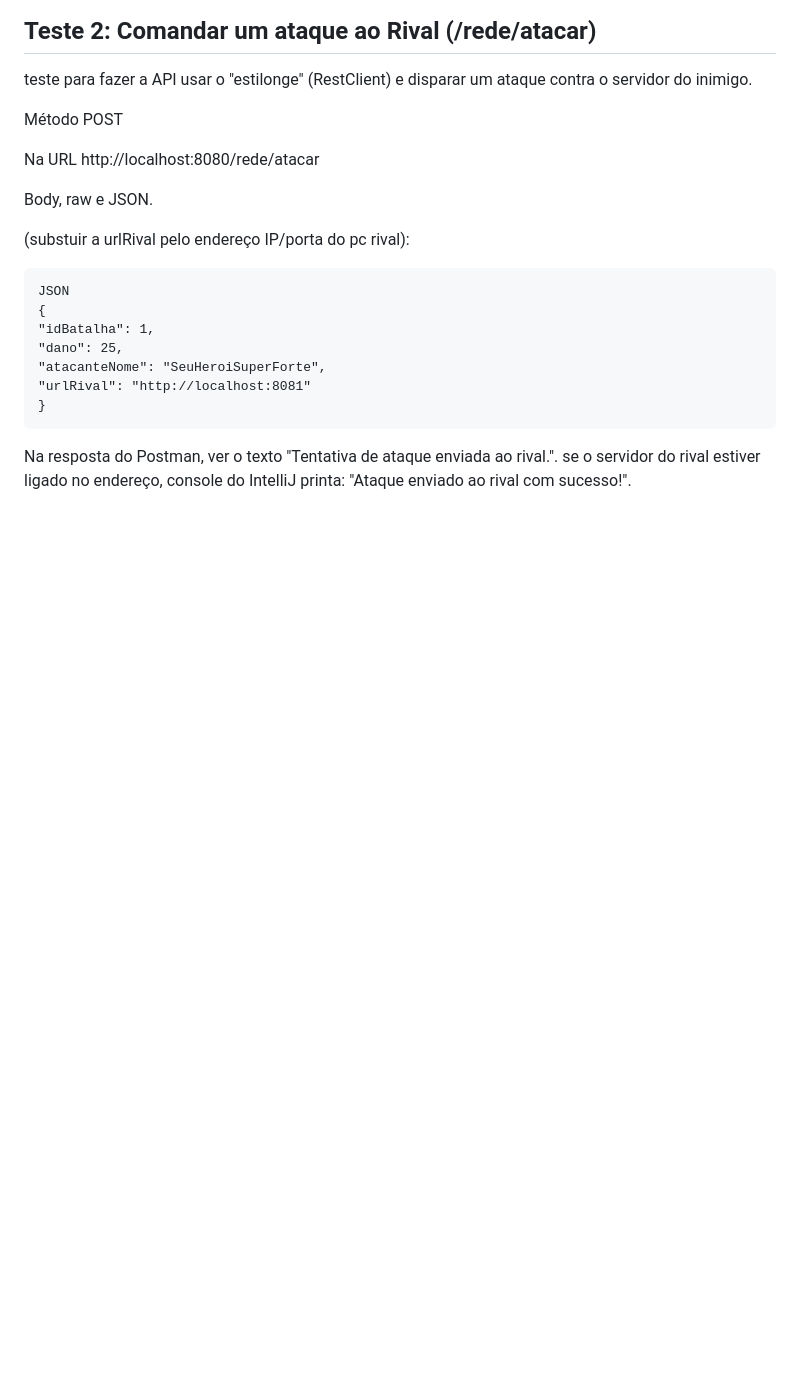
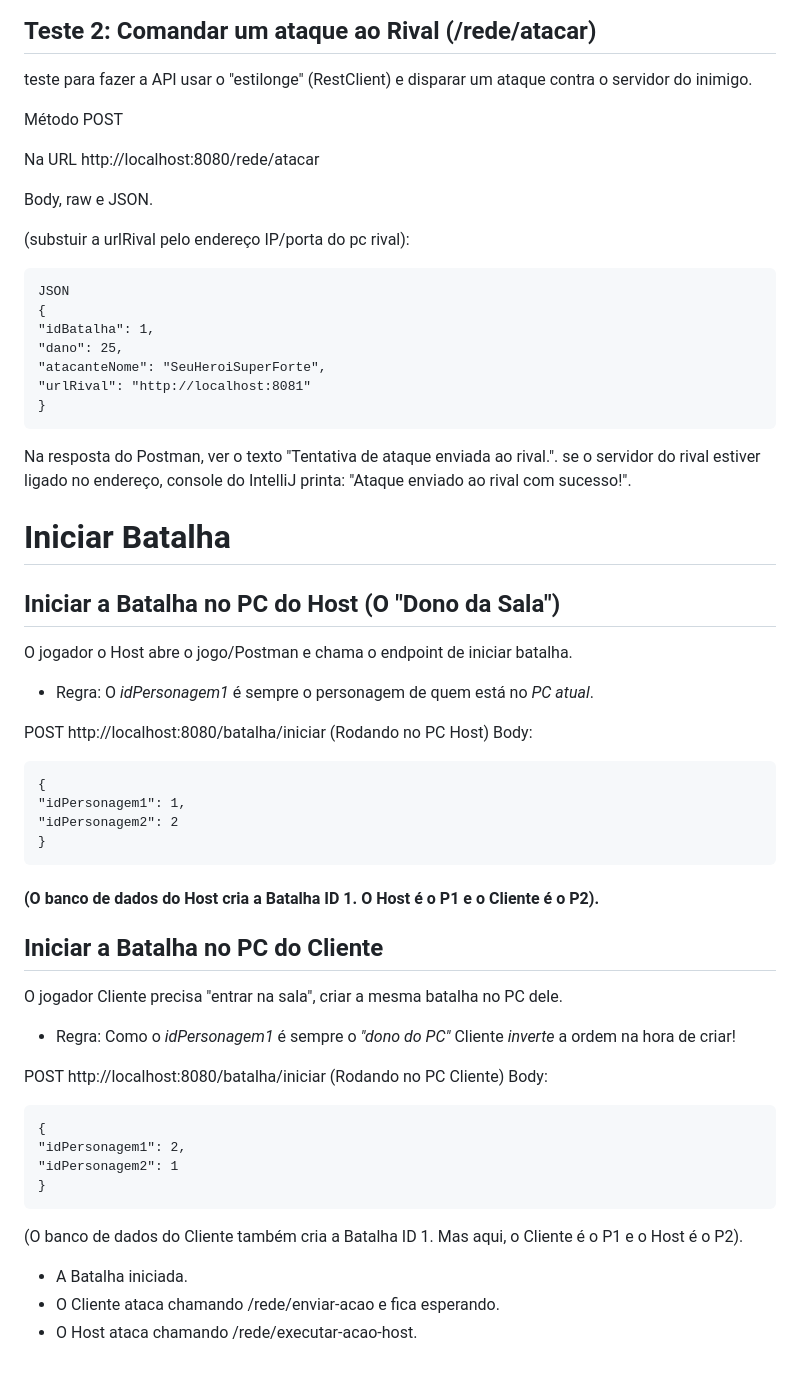
Before and after one commit to inaraoenning/desafio-final-RPG-kotlin, a Markdown page: rpg/rpg/README.MD, the part around the change. GitHub-like rendering; blank space fills up the shorter version.

Commit message:
Add regras readme.md

````diff
--- a/rpg/rpg/README.MD
+++ b/rpg/rpg/README.MD
@@ -97,3 +97,37 @@ JSON
 
 Na resposta do Postman, ver o texto "Tentativa de ataque enviada ao rival.".
 se o servidor do rival estiver ligado no endereço, console do IntelliJ printa: "Ataque enviado ao rival com sucesso!".
+
+
+# Iniciar Batalha
+## Iniciar a Batalha no PC do Host (O "Dono da Sala")
+O jogador o Host abre o jogo/Postman e chama o endpoint de iniciar batalha.
+- Regra: O *idPersonagem1* é sempre o personagem de quem está no *PC atual*.
+
+POST http://localhost:8080/batalha/iniciar (Rodando no PC Host)
+Body:
+```
+{
+"idPersonagem1": 1,
+"idPersonagem2": 2
+}
+```
+#### (O banco de dados do Host cria a Batalha ID 1. O Host é o P1 e o Cliente é o P2).
+
+## Iniciar a Batalha no PC do Cliente
+O jogador Cliente precisa "entrar na sala", criar a mesma batalha no PC dele.
+- Regra: Como o *idPersonagem1* é sempre o *"dono do PC"* Cliente *inverte* a ordem na hora de criar!
+
+POST http://localhost:8080/batalha/iniciar (Rodando no PC Cliente)
+Body:
+```
+{
+"idPersonagem1": 2,
+"idPersonagem2": 1
+}
+```
+(O banco de dados do Cliente também cria a Batalha ID 1. Mas aqui, o Cliente é o P1 e o Host é o P2).
+
+- A Batalha iniciada.
+- O Cliente ataca chamando /rede/enviar-acao e fica esperando.
+- O Host ataca chamando /rede/executar-acao-host.
````
